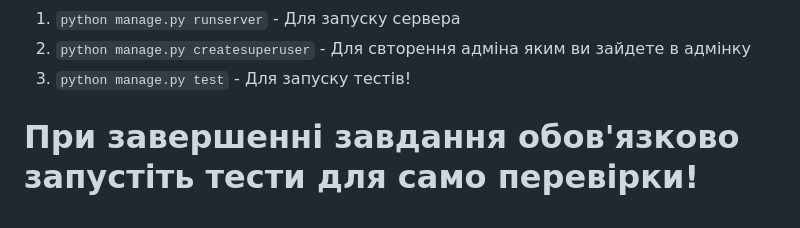
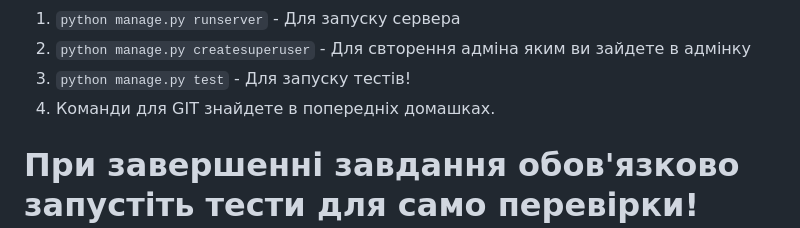
Before and after one commit to sxyWxarder/Lesson13HomeTask, a Markdown page: README.md, the part around the change printed below. Rendered like a GitHub page.

````diff
--- a/README.md
+++ b/README.md
@@ -49,6 +47,7 @@ AnimeType(name="SAO")
 1) `python manage.py runserver` - Для запуску сервера
 2) `python manage.py createsuperuser` - Для свторення адміна яким ви зайдете в адмінку
 3) `python manage.py test` - Для запуску тестів!
+4) Команди для GIT знайдете в попередніх домашках.
 # При завершенні завдання обов'язково запустіть тести для само перевірки!
 
 ```python
````
Also changed, not shown: other parts of README.md (+2 -4 lines).
